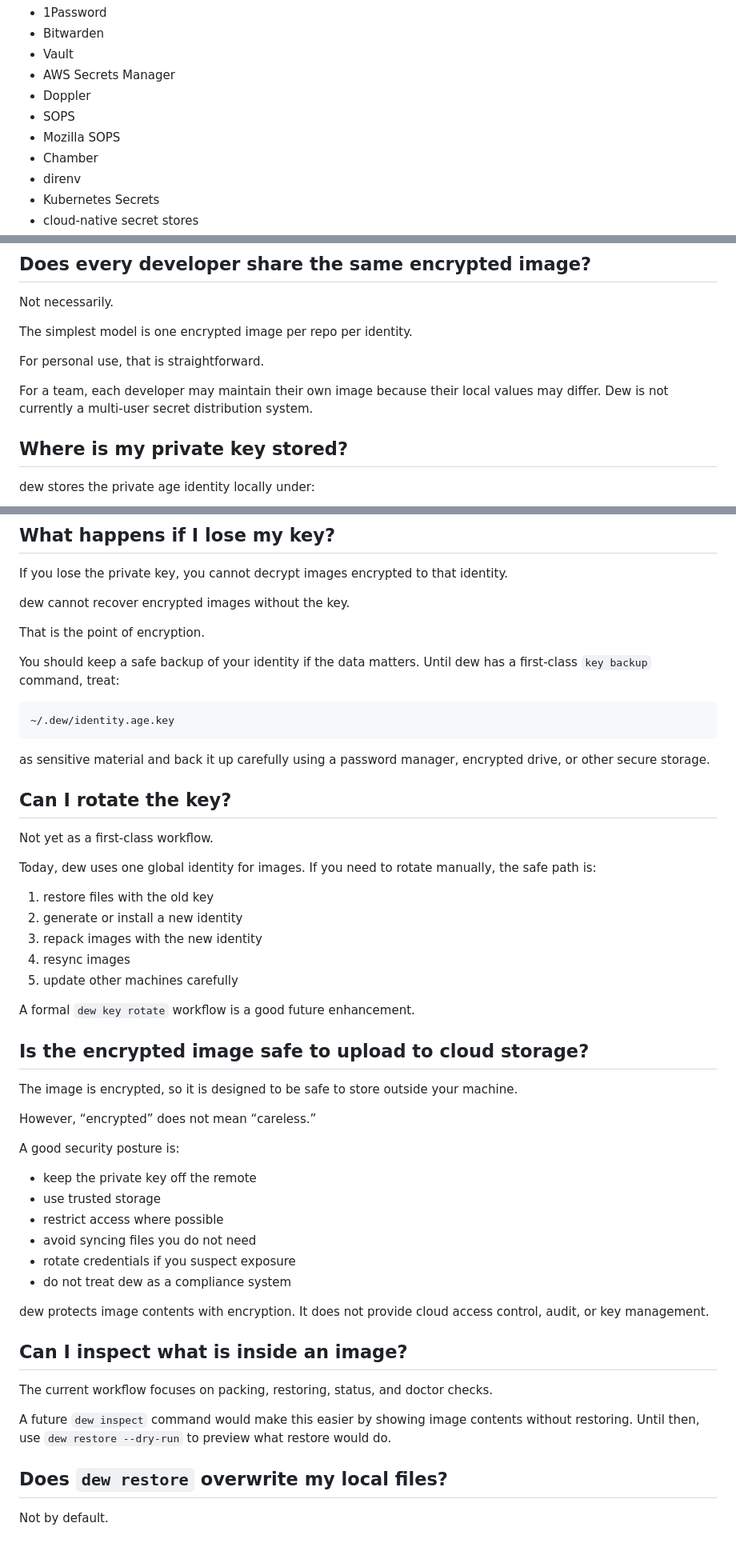
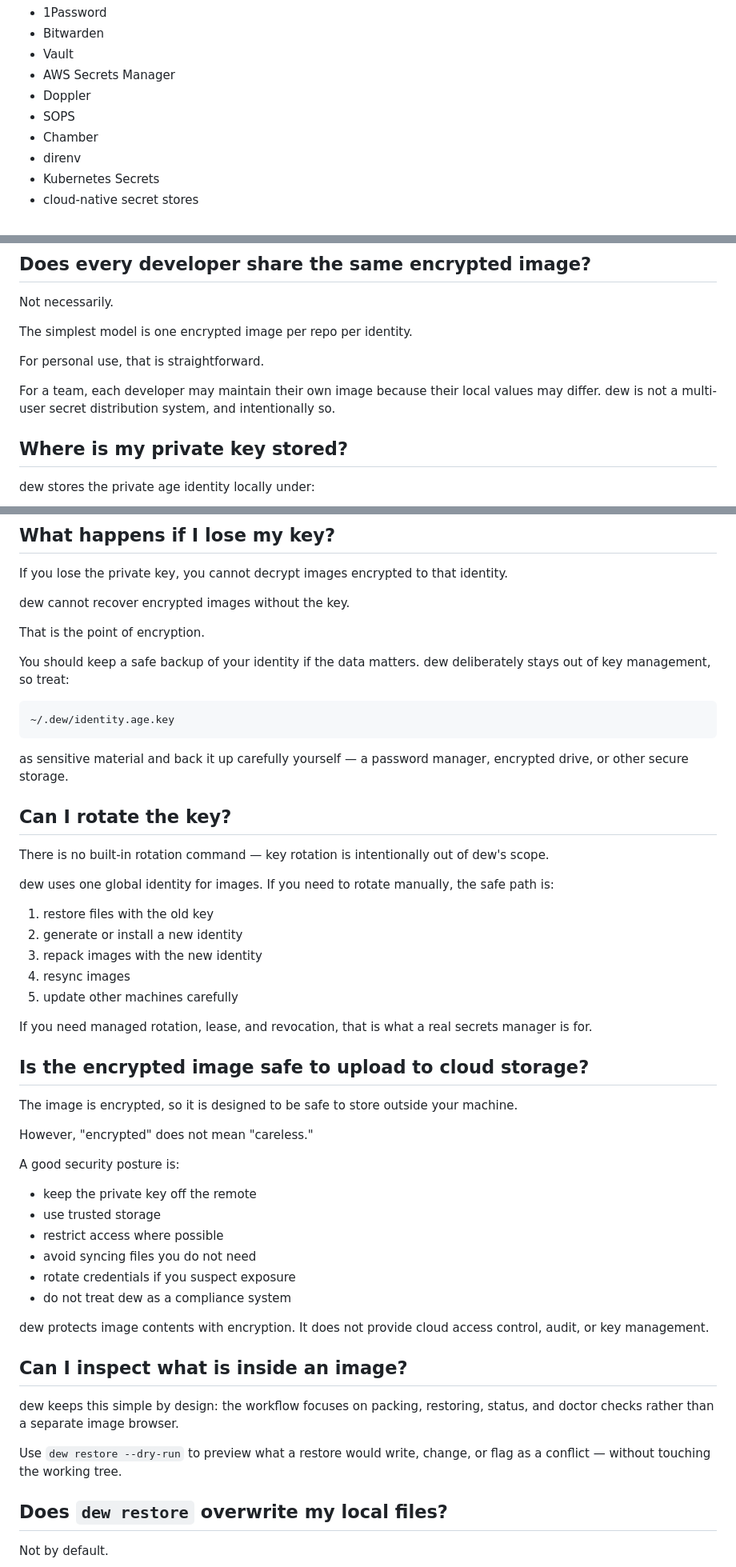
Before and after one commit to vedanta/dew, a Markdown page: docs/FAQ.md, 3 parts joined by grey strips. Shown at 80% size. Rendered like a GitHub page; blank space fills up the shorter version.

````diff
--- a/docs/FAQ.md
+++ b/docs/FAQ.md
@@ -49,7 +49,6 @@ It helps you preserve and restore files that already exist on your machine. Some
 - AWS Secrets Manager
 - Doppler
 - SOPS
-- Mozilla SOPS
 - Chamber
 - direnv
 - Kubernetes Secrets
@@ -384,7 +385,7 @@ The simplest model is one encrypted image per repo per identity.
 
 For personal use, that is straightforward.
 
-For a team, each developer may maintain their own image because their local values may differ. Dew is not currently a multi-user secret distribution system.
+For a team, each developer may maintain their own image because their local values may differ. dew is not a multi-user secret distribution system, and intentionally so.
 
 ## Where is my private key stored?
 
@@ -433,19 +434,19 @@ dew cannot recover encrypted images without the key.
 
 That is the point of encryption.
 
-You should keep a safe backup of your identity if the data matters. Until dew has a first-class `key backup` command, treat:
+You should keep a safe backup of your identity if the data matters. dew deliberately stays out of key management, so treat:
 
 ```text
 ~/.dew/identity.age.key
 ```
 
-as sensitive material and back it up carefully using a password manager, encrypted drive, or other secure storage.
+as sensitive material and back it up carefully yourself — a password manager, encrypted drive, or other secure storage.
 
 ## Can I rotate the key?
 
-Not yet as a first-class workflow.
+There is no built-in rotation command — key rotation is intentionally out of dew's scope.
 
-Today, dew uses one global identity for images. If you need to rotate manually, the safe path is:
+dew uses one global identity for images. If you need to rotate manually, the safe path is:
 
 1. restore files with the old key
 2. generate or install a new identity
@@ -453,13 +454,13 @@ Today, dew uses one global identity for images. If you need to rotate manually,
 4. resync images
 5. update other machines carefully
 
-A formal `dew key rotate` workflow is a good future enhancement.
+If you need managed rotation, lease, and revocation, that is what a real secrets manager is for.
 
 ## Is the encrypted image safe to upload to cloud storage?
 
 The image is encrypted, so it is designed to be safe to store outside your machine.
 
-However, “encrypted” does not mean “careless.”
+However, "encrypted" does not mean "careless."
 
 A good security posture is:
 
@@ -474,9 +475,9 @@ dew protects image contents with encryption. It does not provide cloud access co
 
 ## Can I inspect what is inside an image?
 
-The current workflow focuses on packing, restoring, status, and doctor checks.
+dew keeps this simple by design: the workflow focuses on packing, restoring, status, and doctor checks rather than a separate image browser.
 
-A future `dew inspect` command would make this easier by showing image contents without restoring. Until then, use `dew restore --dry-run` to preview what restore would do.
+Use `dew restore --dry-run` to preview what a restore would write, change, or flag as a conflict — without touching the working tree.
 
 ## Does `dew restore` overwrite my local files?
 
````
Also changed, not shown: other parts of docs/FAQ.md (+24 -24 lines), 1 other file.
